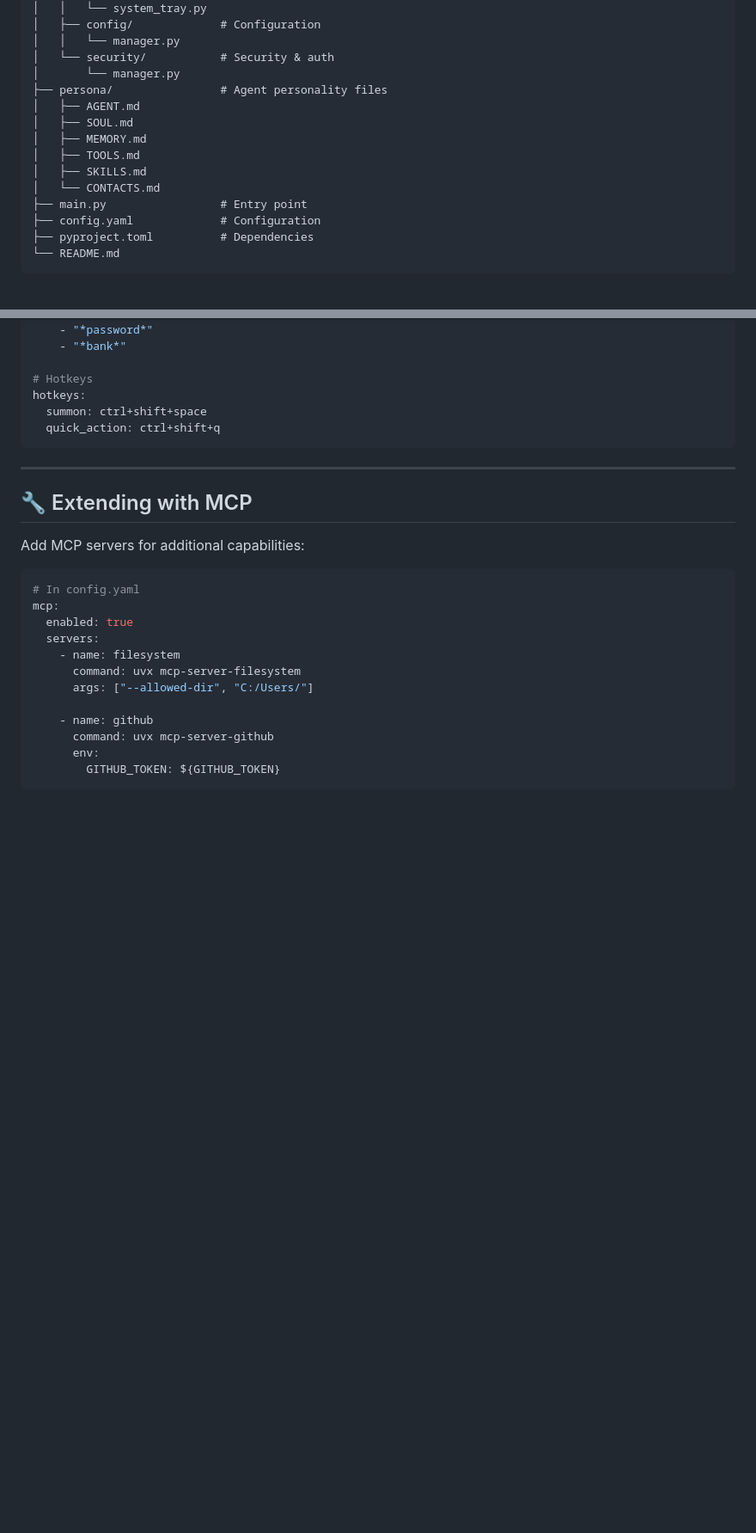
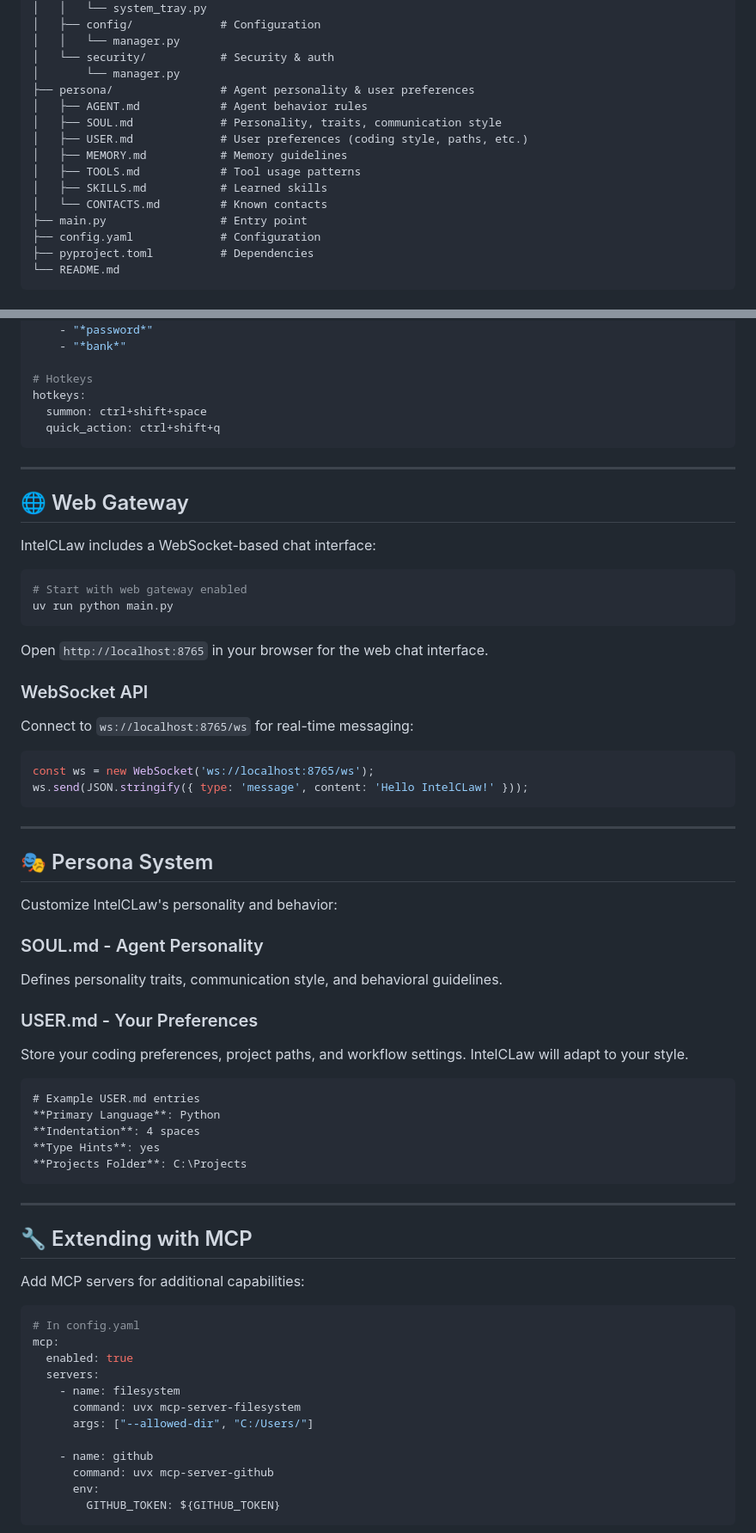
Before and after one commit to 0x-Professor/IntelCLaw, a Markdown page: README.md, 2 parts joined by grey strips. Shown at 86% size. Rendered like a GitHub page; blank space fills up the shorter version.

Commit message:
feat: Update README.md to enhance feature descriptions and project structure; add built-in tools section and clarify persona files

````diff
--- a/README.md
+++ b/README.md
@@ -197,13 +225,14 @@ IntelCLaw/
 │   │   └── manager.py
 │   └── security/           # Security & auth
 │       └── manager.py
-├── persona/                # Agent personality files
-│   ├── AGENT.md
-│   ├── SOUL.md
-│   ├── MEMORY.md
-│   ├── TOOLS.md
-│   ├── SKILLS.md
-│   └── CONTACTS.md
+├── persona/                # Agent personality & user preferences
+│   ├── AGENT.md            # Agent behavior rules
+│   ├── SOUL.md             # Personality, traits, communication style
+│   ├── USER.md             # User preferences (coding style, paths, etc.)
+│   ├── MEMORY.md           # Memory guidelines
+│   ├── TOOLS.md            # Tool usage patterns
+│   ├── SKILLS.md           # Learned skills
+│   └── CONTACTS.md         # Known contacts
 ├── main.py                 # Entry point
 ├── config.yaml             # Configuration
 ├── pyproject.toml          # Dependencies
@@ -235,6 +264,48 @@ privacy:
 hotkeys:
   summon: ctrl+shift+space
   quick_action: ctrl+shift+q
+```
+
+---
+
+## 🌐 Web Gateway
+
+IntelCLaw includes a WebSocket-based chat interface:
+
+```powershell
+# Start with web gateway enabled
+uv run python main.py
+```
+
+Open `http://localhost:8765` in your browser for the web chat interface.
+
+### WebSocket API
+
+Connect to `ws://localhost:8765/ws` for real-time messaging:
+
+```javascript
+const ws = new WebSocket('ws://localhost:8765/ws');
+ws.send(JSON.stringify({ type: 'message', content: 'Hello IntelCLaw!' }));
+```
+
+---
+
+## 🎭 Persona System
+
+Customize IntelCLaw's personality and behavior:
+
+### SOUL.md - Agent Personality
+Defines personality traits, communication style, and behavioral guidelines.
+
+### USER.md - Your Preferences
+Store your coding preferences, project paths, and workflow settings. IntelCLaw will adapt to your style.
+
+```markdown
+# Example USER.md entries
+**Primary Language**: Python
+**Indentation**: 4 spaces
+**Type Hints**: yes
+**Projects Folder**: C:\Projects
 ```
 
 ---
````
Also changed, not shown: other parts of README.md (+32 -4 lines).
